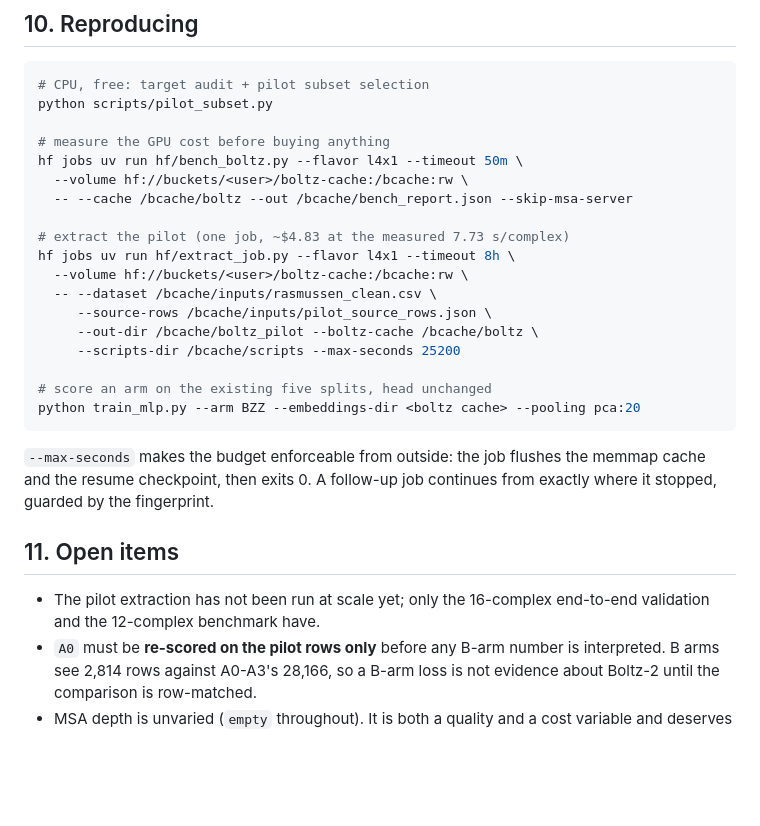
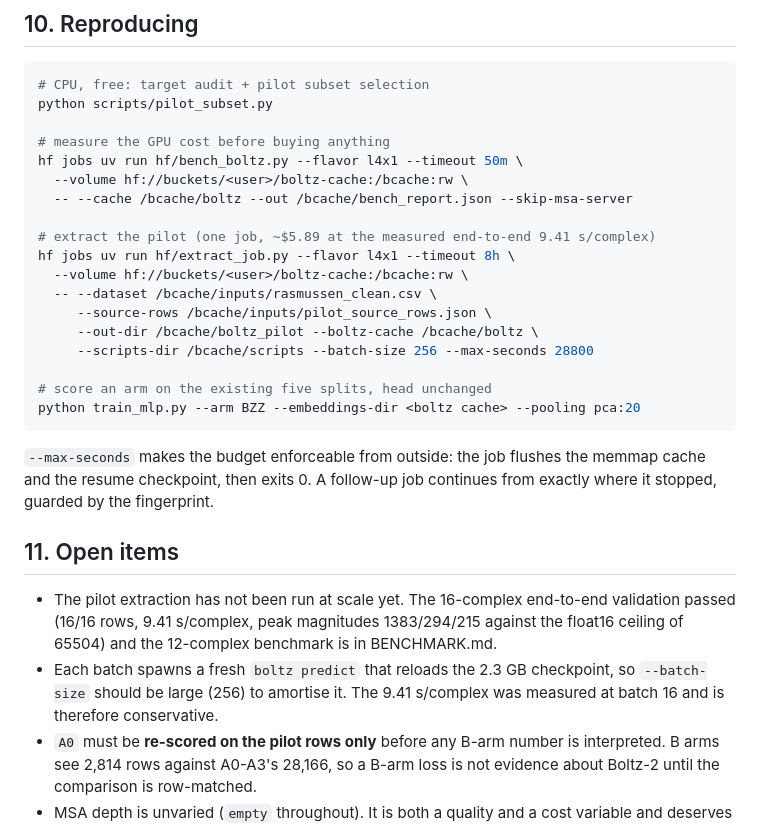
Before and after one commit to milorepossi/SEPPIA, a Markdown page: docs/04_boltz2_arm.md, the part around the change. GitHub-like rendering; blank space fills up the shorter version.

```diff
--- a/docs/04_boltz2_arm.md
+++ b/docs/04_boltz2_arm.md
@@ -193,13 +193,13 @@ hf jobs uv run hf/bench_boltz.py --flavor l4x1 --timeout 50m \
   --volume hf://buckets/<user>/boltz-cache:/bcache:rw \
   -- --cache /bcache/boltz --out /bcache/bench_report.json --skip-msa-server
 
-# extract the pilot (one job, ~$4.83 at the measured 7.73 s/complex)
+# extract the pilot (one job, ~$5.89 at the measured end-to-end 9.41 s/complex)
 hf jobs uv run hf/extract_job.py --flavor l4x1 --timeout 8h \
   --volume hf://buckets/<user>/boltz-cache:/bcache:rw \
   -- --dataset /bcache/inputs/rasmussen_clean.csv \
      --source-rows /bcache/inputs/pilot_source_rows.json \
      --out-dir /bcache/boltz_pilot --boltz-cache /bcache/boltz \
-     --scripts-dir /bcache/scripts --max-seconds 25200
+     --scripts-dir /bcache/scripts --batch-size 256 --max-seconds 28800
 
 # score an arm on the existing five splits, head unchanged
 python train_mlp.py --arm BZZ --embeddings-dir <boltz cache> --pooling pca:20
@@ -211,8 +211,13 @@ from exactly where it stopped, guarded by the fingerprint.
 
 ## 11. Open items
 
-- The pilot extraction has not been run at scale yet; only the 16-complex
-  end-to-end validation and the 12-complex benchmark have.
+- The pilot extraction has not been run at scale yet. The 16-complex
+  end-to-end validation passed (16/16 rows, 9.41 s/complex, peak magnitudes
+  1383/294/215 against the float16 ceiling of 65504) and the 12-complex
+  benchmark is in BENCHMARK.md.
+- Each batch spawns a fresh `boltz predict` that reloads the 2.3 GB checkpoint,
+  so `--batch-size` should be large (256) to amortise it. The 9.41 s/complex
+  was measured at batch 16 and is therefore conservative.
 - `A0` must be **re-scored on the pilot rows only** before any B-arm number is
   interpreted. B arms see 2,814 rows against A0-A3's 28,166, so a B-arm loss is
   not evidence about Boltz-2 until the comparison is row-matched.
```
Also changed, not shown: BENCHMARK.md (+45 -10 lines), README_BOLTZ.md (added, +82 -0 lines).
